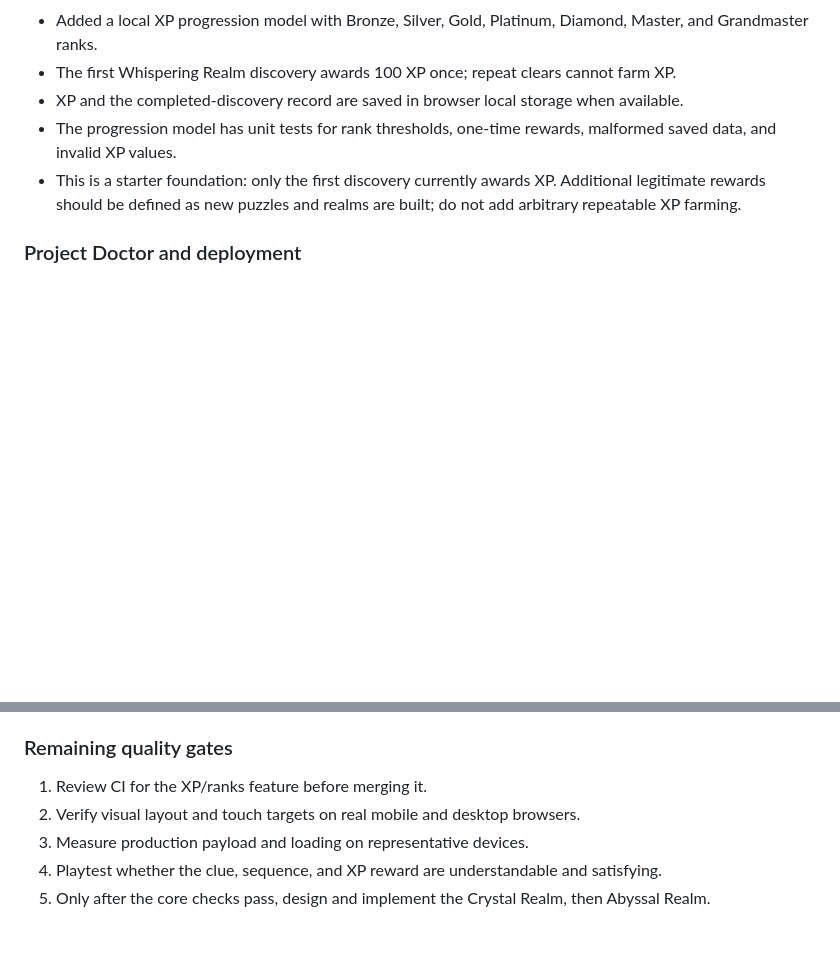
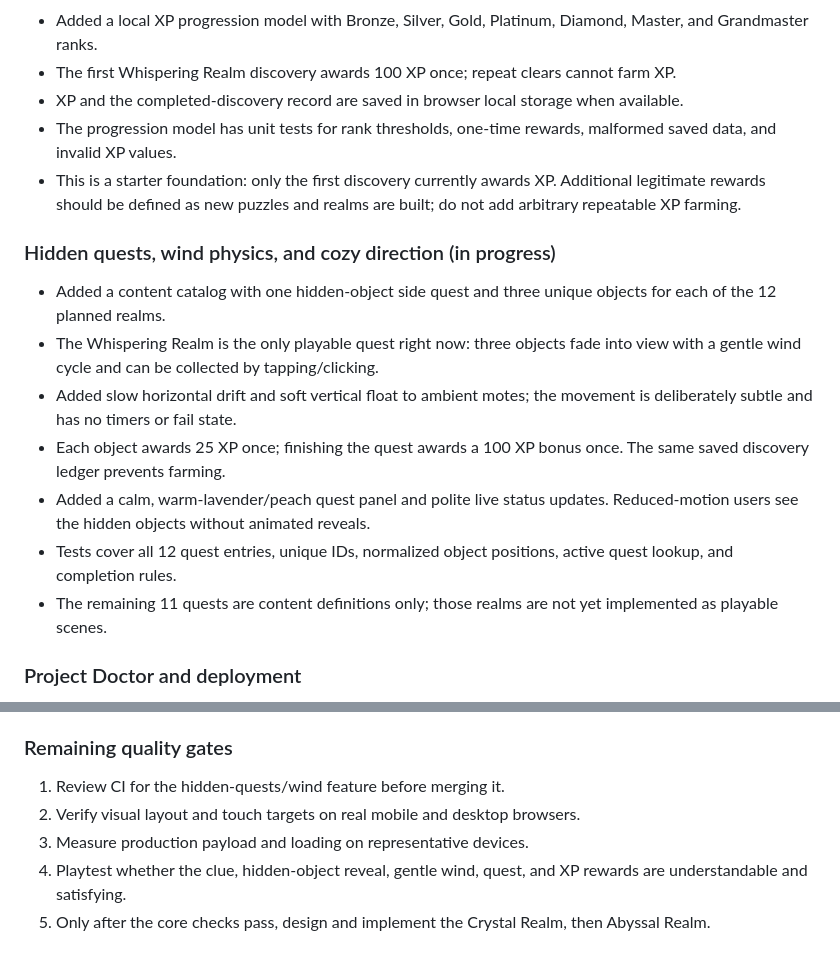
Before and after one commit to SHAZAM-1/athar-web-game, a Markdown page: PROJECT_LOG.md, 2 parts joined by grey strips. Rendered like a GitHub page; blank space fills up the shorter version.

Commit message:
Record hidden quests and gentle wind implementation

```diff
--- a/PROJECT_LOG.md
+++ b/PROJECT_LOG.md
@@ -25,6 +25,15 @@
 - The progression model has unit tests for rank thresholds, one-time rewards, malformed saved data, and invalid XP values.
 - This is a starter foundation: only the first discovery currently awards XP. Additional legitimate rewards should be defined as new puzzles and realms are built; do not add arbitrary repeatable XP farming.
 
+### Hidden quests, wind physics, and cozy direction (in progress)
+- Added a content catalog with one hidden-object side quest and three unique objects for each of the 12 planned realms.
+- The Whispering Realm is the only playable quest right now: three objects fade into view with a gentle wind cycle and can be collected by tapping/clicking.
+- Added slow horizontal drift and soft vertical float to ambient motes; the movement is deliberately subtle and has no timers or fail state.
+- Each object awards 25 XP once; finishing the quest awards a 100 XP bonus once. The same saved discovery ledger prevents farming.
+- Added a calm, warm-lavender/peach quest panel and polite live status updates. Reduced-motion users see the hidden objects without animated reveals.
+- Tests cover all 12 quest entries, unique IDs, normalized object positions, active quest lookup, and completion rules.
+- The remaining 11 quests are content definitions only; those realms are not yet implemented as playable scenes.
+
 ### Project Doctor and deployment
 - Project Doctor checks remote branches in isolated worktrees, performs dependency/security/type/test/build/diff checks, diagnoses known incidents, and exports exact-match safe-fix proposals. It does not push, commit, open PRs, or merge.
 - The Doctor and GitHub Pages deployment workflows have reported successful runs. The preview is available at https://shazam-1.github.io/athar-web-game/.
@@ -40,8 +49,8 @@
 - PR #9's automated CI checks passed. Real-device visual/touch tests have not been performed.
 
 ### Remaining quality gates
-1. Review CI for the XP/ranks feature before merging it.
+1. Review CI for the hidden-quests/wind feature before merging it.
 2. Verify visual layout and touch targets on real mobile and desktop browsers.
 3. Measure production payload and loading on representative devices.
-4. Playtest whether the clue, sequence, and XP reward are understandable and satisfying.
+4. Playtest whether the clue, hidden-object reveal, gentle wind, quest, and XP rewards are understandable and satisfying.
 5. Only after the core checks pass, design and implement the Crystal Realm, then Abyssal Realm.
```
